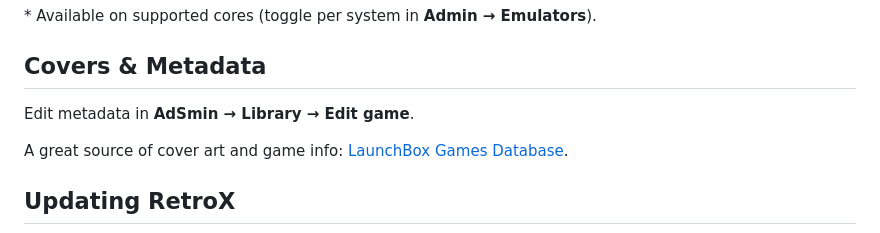
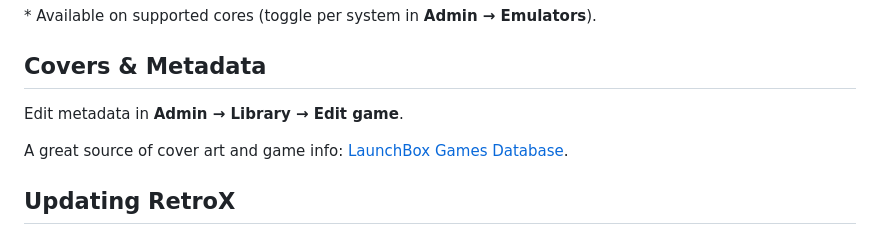
Before and after one commit to polius/RetroX, a Markdown page: README.md, the part around the change. GitHub-like rendering.

Commit message:
docs: fix Admin typo in covers & metadata section

```diff
--- a/README.md
+++ b/README.md
@@ -242,7 +242,7 @@ The whole app is gamepad-first — browse the library, search, manage saves, and
 
 ## Covers & Metadata
 
-Edit metadata in **AdSmin → Library → Edit game**.
+Edit metadata in **Admin → Library → Edit game**.
 
 A great source of cover art and game info: [LaunchBox Games Database](https://gamesdb.launchbox-app.com/).
 
```
